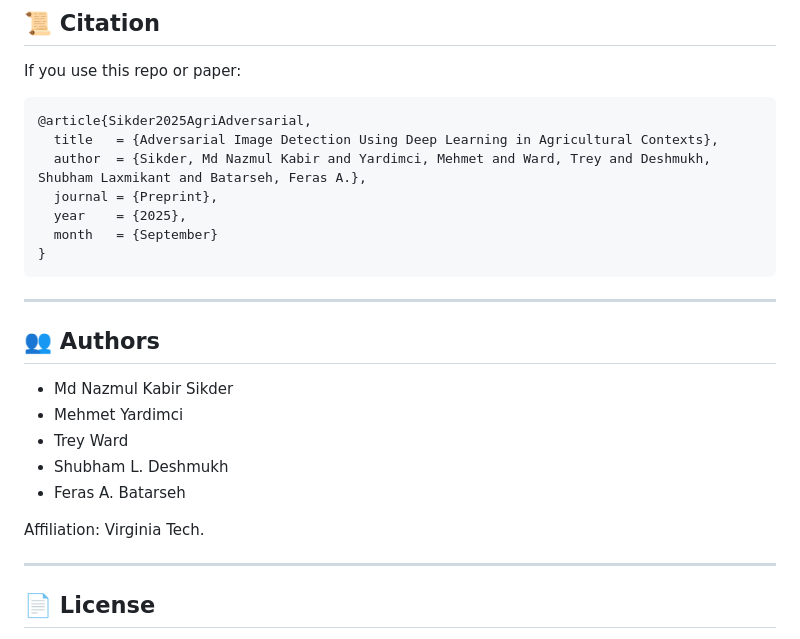
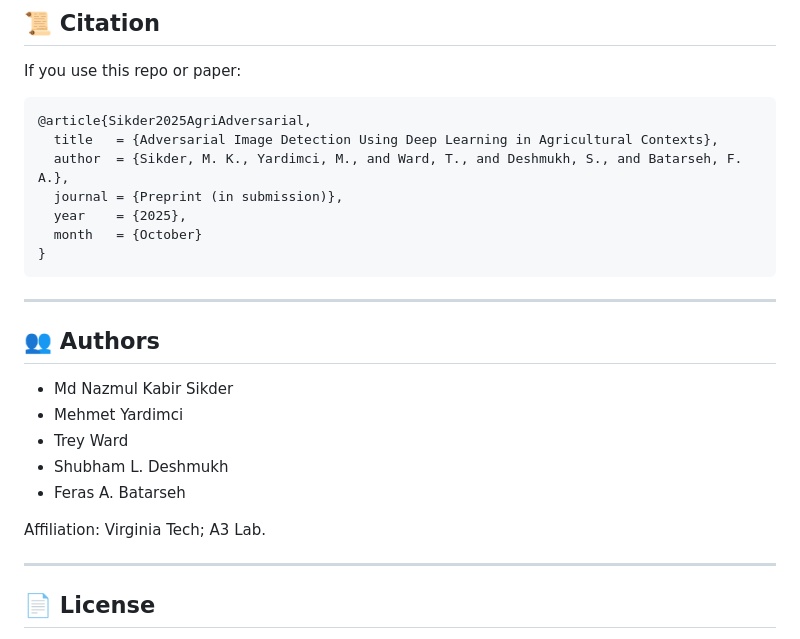
Before and after one commit to AI-VTRC/AgriVision.AI, a Markdown page: README.md, the part around the change. GitHub-like rendering.

````diff
--- a/README.md
+++ b/README.md
@@ -103,10 +103,10 @@ If you use this repo or paper:
 ```bibtex
 @article{Sikder2025AgriAdversarial,
   title   = {Adversarial Image Detection Using Deep Learning in Agricultural Contexts},
-  author  = {Sikder, Md Nazmul Kabir and Yardimci, Mehmet and Ward, Trey and Deshmukh, Shubham Laxmikant and Batarseh, Feras A.},
-  journal = {Preprint},
+  author  = {Sikder, M. K., Yardimci, M., and Ward, T., and Deshmukh, S., and Batarseh, F. A.},
+  journal = {Preprint (in submission)},
   year    = {2025},
-  month   = {September}
+  month   = {October}
 }
 ```
 
@@ -119,7 +119,7 @@ If you use this repo or paper:
 - Shubham L. Deshmukh
 - Feras A. Batarseh
 
-Affiliation: Virginia Tech.
+Affiliation: Virginia Tech; A3 Lab.
 
 ---
 
````
